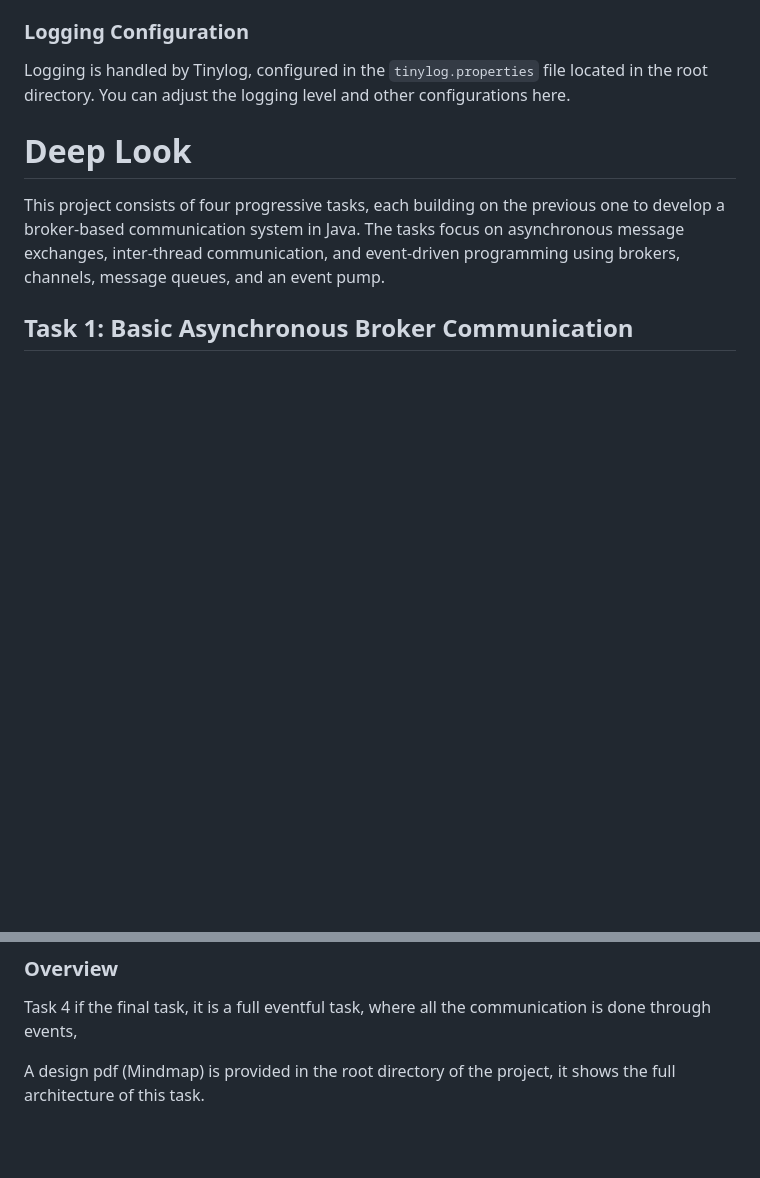
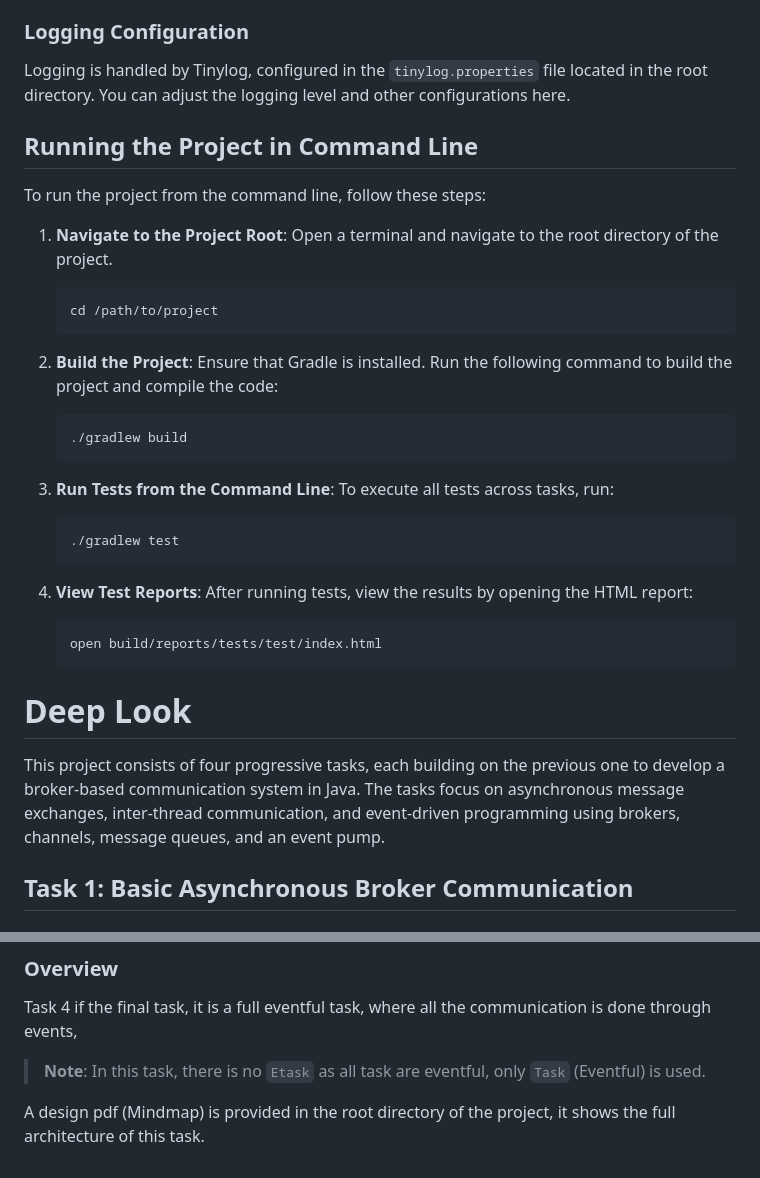
Before and after one commit to PoisonIsTheCure/sar-info5, a Markdown page: README.md, 2 parts joined by grey strips. Rendered like a GitHub page; blank space fills up the shorter version.

Commit message:
Small changes in README.md

````diff
--- a/README.md
+++ b/README.md
@@ -36,6 +36,31 @@ To run tests for each task:
 ### Logging Configuration
 
 Logging is handled by Tinylog, configured in the `tinylog.properties` file located in the root directory. You can adjust the logging level and other configurations here.
+
+
+## Running the Project in Command Line
+
+To run the project from the command line, follow these steps:
+
+1. **Navigate to the Project Root**: Open a terminal and navigate to the root directory of the project.
+   ```bash
+   cd /path/to/project
+   ```
+
+2. **Build the Project**: Ensure that Gradle is installed. Run the following command to build the project and compile the code:
+   ```bash
+   ./gradlew build
+   ```
+
+3. **Run Tests from the Command Line**: To execute all tests across tasks, run:
+   ```bash
+   ./gradlew test
+   ```
+
+4. **View Test Reports**: After running tests, view the results by opening the HTML report:
+   ```bash
+   open build/reports/tests/test/index.html
+   ```
 
 
 # Deep Look
@@ -112,4 +137,6 @@ the run function when called will process the events in the queue, thus jobs don
 
 Task 4 if the final task, it is a full eventful task, where all the communication is done through events,
 
+> **Note**: In this task, there is no `Etask` as all task are eventful, only `Task` (Eventful) is used.
+
 A design pdf (Mindmap) is provided in the root directory of the project, it shows the full architecture of this task.
````
